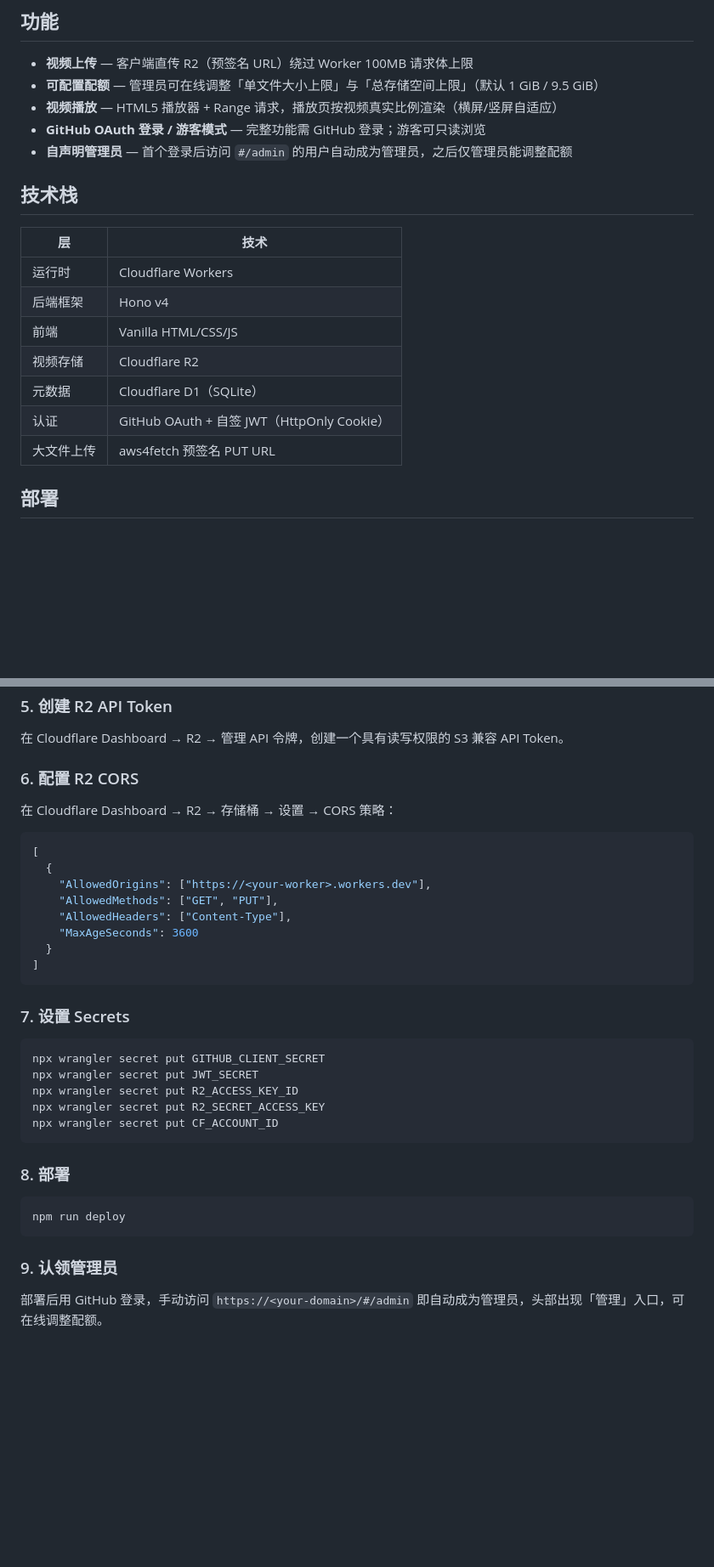
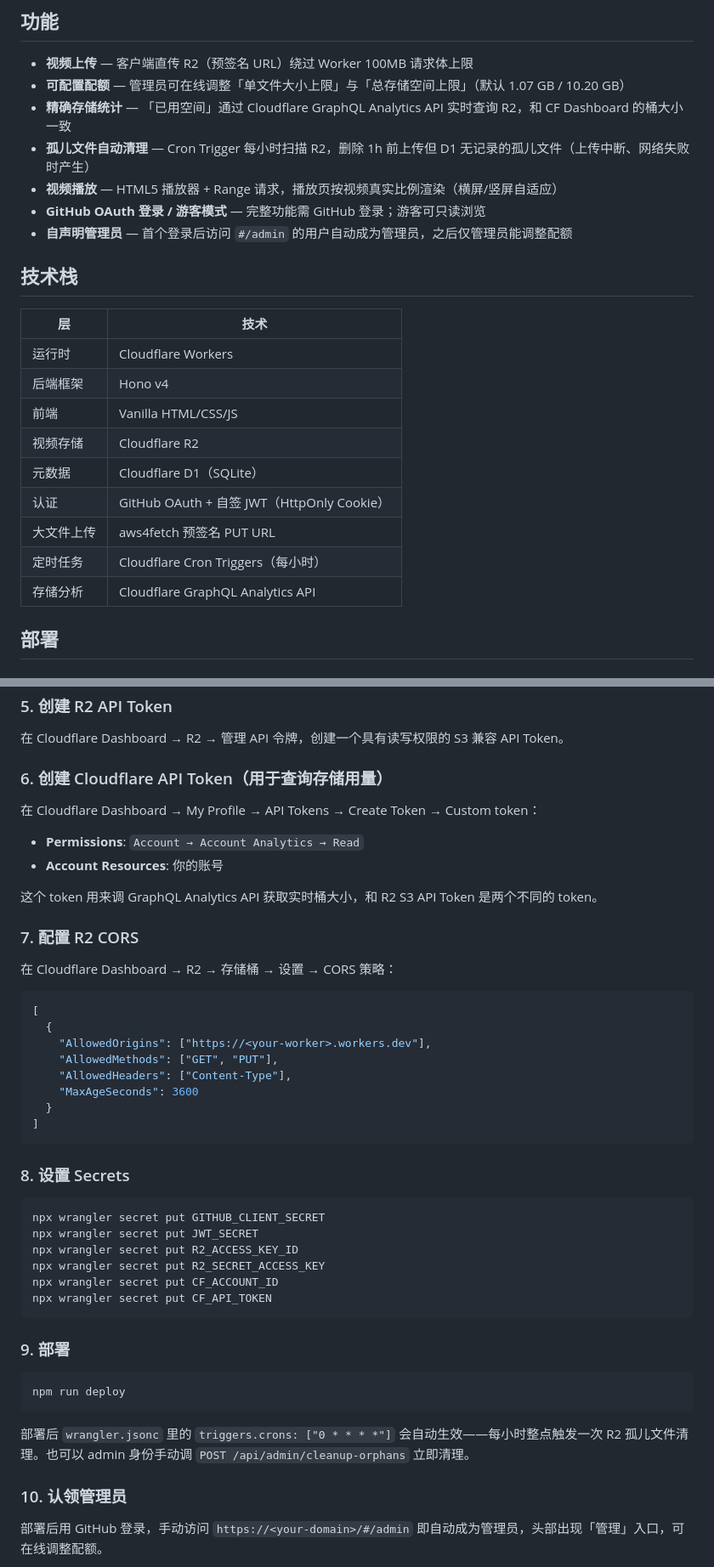
Before and after one commit to tooplick/R2-Page-Video, a Markdown page: README.md, 2 parts joined by grey strips. Shown at 85% size. Rendered like a GitHub page; blank space fills up the shorter version.

````diff
--- a/README.md
+++ b/README.md
@@ -5,7 +5,9 @@
 ## 功能
 
 - **视频上传** — 客户端直传 R2（预签名 URL）绕过 Worker 100MB 请求体上限
-- **可配置配额** — 管理员可在线调整「单文件大小上限」与「总存储空间上限」（默认 1 GiB / 9.5 GiB）
+- **可配置配额** — 管理员可在线调整「单文件大小上限」与「总存储空间上限」（默认 1.07 GB / 10.20 GB）
+- **精确存储统计** — 「已用空间」通过 Cloudflare GraphQL Analytics API 实时查询 R2，和 CF Dashboard 的桶大小一致
+- **孤儿文件自动清理** — Cron Trigger 每小时扫描 R2，删除 1h 前上传但 D1 无记录的孤儿文件（上传中断、网络失败时产生）
 - **视频播放** — HTML5 播放器 + Range 请求，播放页按视频真实比例渲染（横屏/竖屏自适应）
 - **GitHub OAuth 登录 / 游客模式** — 完整功能需 GitHub 登录；游客可只读浏览
 - **自声明管理员** — 首个登录后访问 `#/admin` 的用户自动成为管理员，之后仅管理员能调整配额
@@ -16,11 +18,13 @@
 |---|------|
 | 运行时 | Cloudflare Workers |
 | 后端框架 | Hono v4 |
-| 前端 | Vanilla HTML/CSS/JS|
+| 前端 | Vanilla HTML/CSS/JS |
 | 视频存储 | Cloudflare R2 |
 | 元数据 | Cloudflare D1（SQLite） |
 | 认证 | GitHub OAuth + 自签 JWT（HttpOnly Cookie） |
 | 大文件上传 | aws4fetch 预签名 PUT URL |
+| 定时任务 | Cloudflare Cron Triggers（每小时） |
+| 存储分析 | Cloudflare GraphQL Analytics API |
 
 ## 部署
 
@@ -62,7 +66,16 @@ npx wrangler d1 execute r2-page-video-db --file=src/db/schema.sql
 
 在 Cloudflare Dashboard → R2 → 管理 API 令牌，创建一个具有读写权限的 S3 兼容 API Token。
 
-### 6. 配置 R2 CORS
+### 6. 创建 Cloudflare API Token（用于查询存储用量）
+
+在 Cloudflare Dashboard → My Profile → API Tokens → Create Token → Custom token：
+
+- **Permissions**: `Account → Account Analytics → Read`
+- **Account Resources**: 你的账号
+
+这个 token 用来调 GraphQL Analytics API 获取实时桶大小，和 R2 S3 API Token 是两个不同的 token。
+
+### 7. 配置 R2 CORS
 
 在 Cloudflare Dashboard → R2 → 存储桶 → 设置 → CORS 策略：
 
@@ -77,7 +90,7 @@ npx wrangler d1 execute r2-page-video-db --file=src/db/schema.sql
 ]
 ```
 
-### 7. 设置 Secrets
+### 8. 设置 Secrets
 
 ```bash
 npx wrangler secret put GITHUB_CLIENT_SECRET
@@ -85,15 +98,18 @@ npx wrangler secret put JWT_SECRET
 npx wrangler secret put R2_ACCESS_KEY_ID
 npx wrangler secret put R2_SECRET_ACCESS_KEY
 npx wrangler secret put CF_ACCOUNT_ID
+npx wrangler secret put CF_API_TOKEN
 ```
 
-### 8. 部署
+### 9. 部署
 
 ```bash
 npm run deploy
 ```
 
-### 9. 认领管理员
+部署后 `wrangler.jsonc` 里的 `triggers.crons: ["0 * * * *"]` 会自动生效——每小时整点触发一次 R2 孤儿文件清理。也可以 admin 身份手动调 `POST /api/admin/cleanup-orphans` 立即清理。
+
+### 10. 认领管理员
 
 部署后用 GitHub 登录，手动访问 `https://<your-domain>/#/admin` 即自动成为管理员，头部出现「管理」入口，可在线调整配额。
 
````
Also changed, not shown: other parts of README.md (+15 -4 lines).
